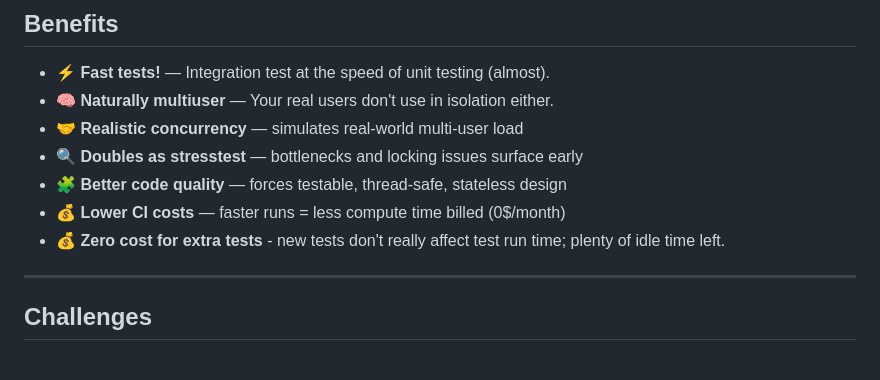
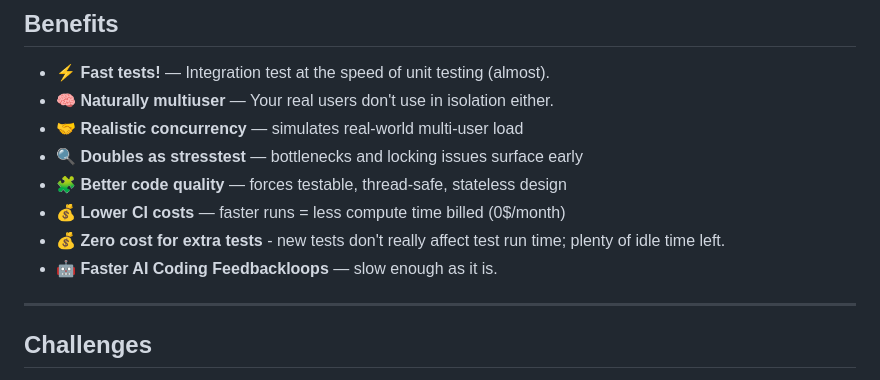
Before and after one commit to jillesvangurp/presentation-test-performance, a Markdown page: slides.md, the part around the change. Drawn GitHub-style.

Commit message:
token ai bullet

```diff
--- a/slides.md
+++ b/slides.md
@@ -1193,6 +1193,7 @@ jobs:
 - 🧩 **Better code quality** — forces testable, thread-safe, stateless design
 - 💰 **Lower CI costs** — faster runs = less compute time billed (0$/month)
 - 💰 **Zero cost for extra tests** - new tests don't really affect test run time; plenty of idle time left.
+- 🤖 **Faster AI Coding Feedbackloops** — slow enough as it is.
 
 ---
 
```
